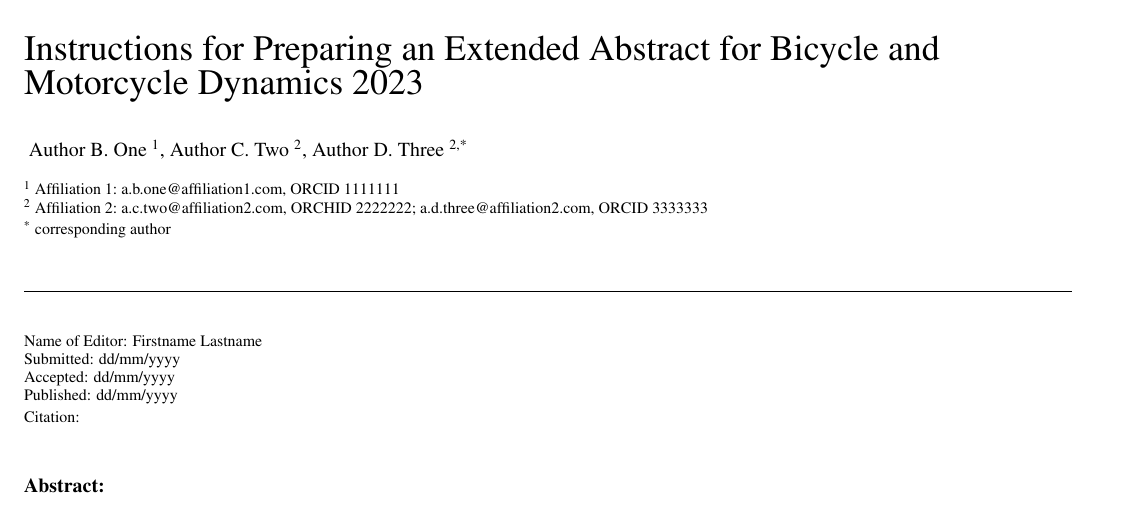
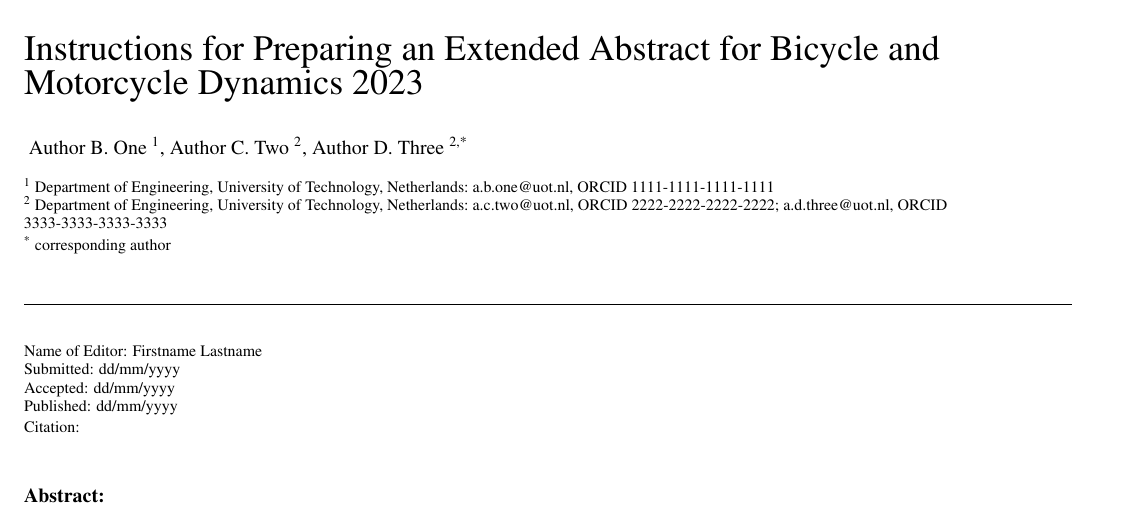
Before and after one commit to moorepants/bmd-templates, a LaTeX document (abstract/abstract.tex): part of page 1 of 2, cut so that both start at the same text. Compiled offline with pdfLaTeX.

Commit message:
Update affiliation example

```diff
--- a/abstract/abstract.tex
+++ b/abstract/abstract.tex
@@ -21,16 +21,16 @@
 % List authors with only initials for given names, displays only in footer.
 \authorfooter{One, A. B., Two, A. C., \& Three, A. D.}
 
-% List affiliations. Call /addaffiliation{id}{name}{EmailOrchidString} once for
+% List affiliations. Call /addaffiliation{id}{name}{EmailOrcidString} once for
 % every distinct institution, where id specifies the affiliation ID (ensure
 % that this corresponds to the IDs used with \addauthor), name specifies the
-% affiliation name, and EmailOrchidString is a string listing emails and
-% ORCHIDs (optional) affiliated with this affiliation separating mail and
-% ORCHID using a comma and different author credentials using a semicolon
+% affiliation name, and EmailOrcidString is a string listing emails and
+% ORCIDs (optional) affiliated with this affiliation separating mail and
+% ORCID using a comma and different author credentials using a semicolon.
 
-\addaffiliation{1}{Affiliation 1}{a.b.one@affiliation1.com, ORCID 1111111}
-\addaffiliation{2}{Affiliation 2}{a.c.two@affiliation2.com, ORCHID 2222222;
-	a.d.three@affiliation2.com, ORCID 3333333}
+\addaffiliation{1}{Department of Engineering, University of Technology, Netherlands}{a.b.one@uot.nl, ORCID 1111-1111-1111-1111}
+\addaffiliation{2}{Department of Engineering, University of Technology, Netherlands}{a.c.two@uot.nl, ORCID 2222-2222-2222-2222;
+	a.d.three@uot.nl, ORCID 3333-3333-3333-3333}
 
 % The following variables will be updated by the publisher, do not edit.
 \doi{XX.XXXX/XX.XXXX}
```
